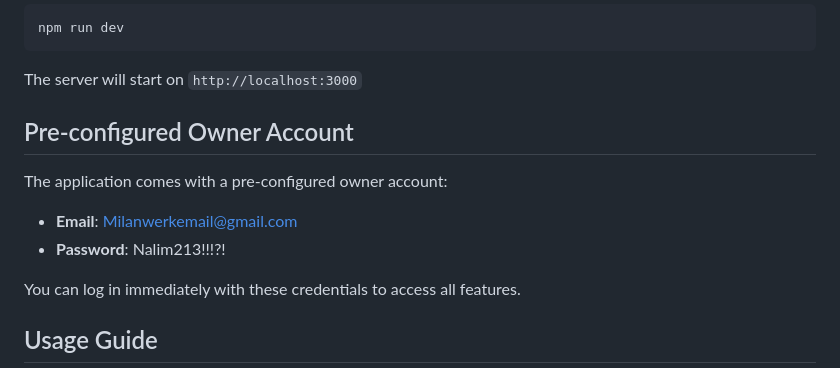
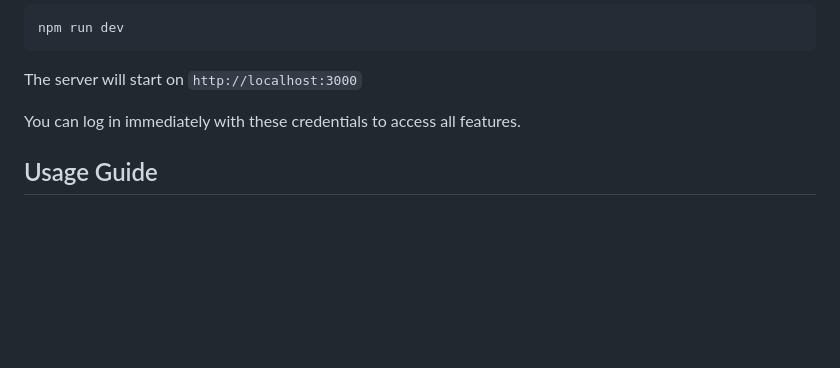
Before and after one commit to Milanvos17/Website-Bot-Beginstation, a Markdown page: README.md, the part around the change. GitHub-like rendering; blank space fills up the shorter version.

```diff
--- a/README.md
+++ b/README.md
@@ -104,12 +104,6 @@ npm run dev
 
 The server will start on `http://localhost:3000`
 
-## Pre-configured Owner Account
-
-The application comes with a pre-configured owner account:
-
-- **Email**: Milanwerkemail@gmail.com
-- **Password**: Nalim213!!!?!
 
 You can log in immediately with these credentials to access all features.
 
```
